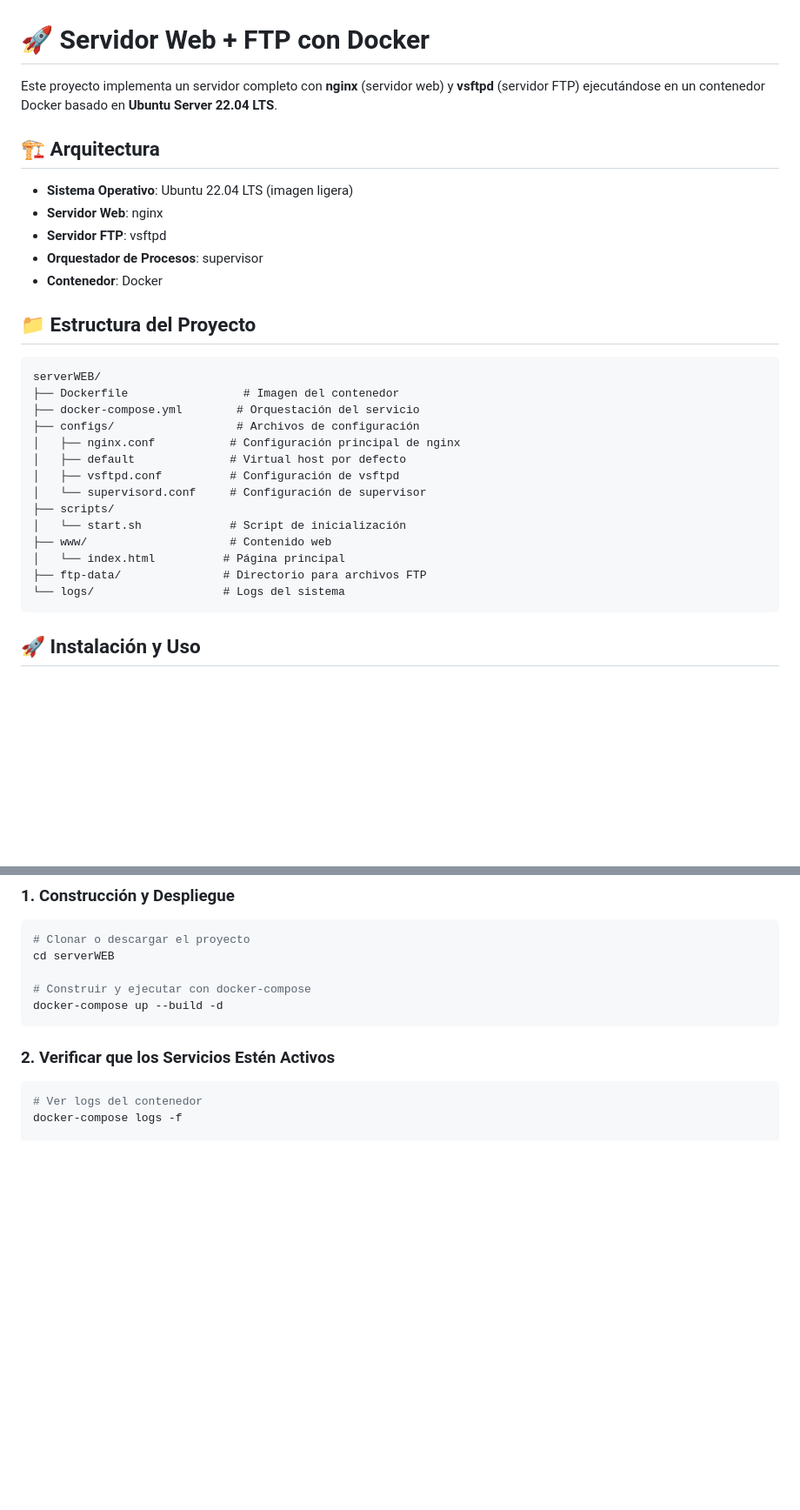
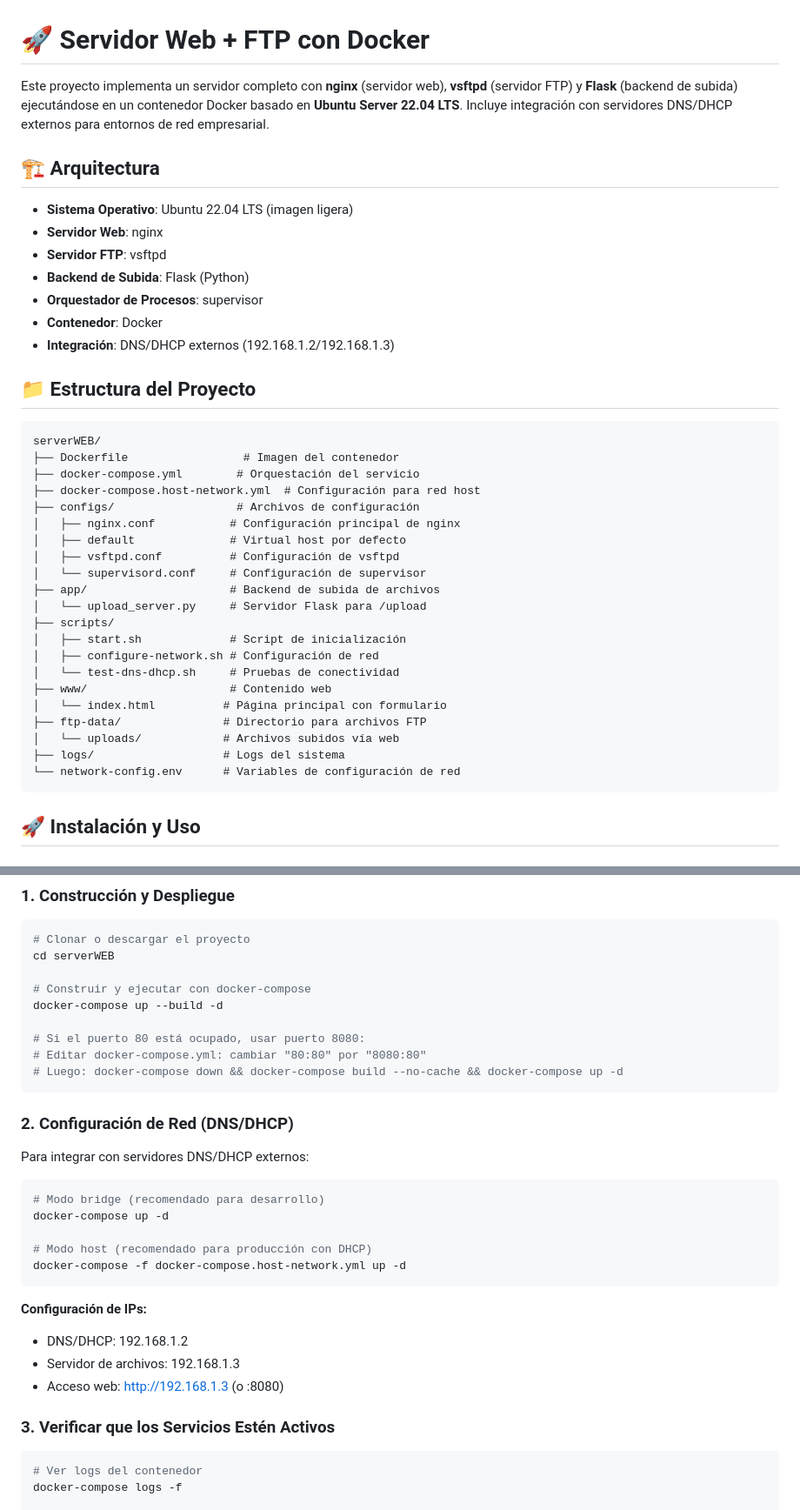
Before and after one commit to la00429/servidorWEB_FTP, a Markdown page: README.md, 2 parts joined by grey strips. Shown: that part at 87% size. Rendered like a GitHub page; blank space fills up the shorter version.

````diff
--- a/README.md
+++ b/README.md
@@ -1,14 +1,16 @@
 # 🚀 Servidor Web + FTP con Docker
 
-Este proyecto implementa un servidor completo con **nginx** (servidor web) y **vsftpd** (servidor FTP) ejecutándose en un contenedor Docker basado en **Ubuntu Server 22.04 LTS**.
+Este proyecto implementa un servidor completo con **nginx** (servidor web), **vsftpd** (servidor FTP) y **Flask** (backend de subida) ejecutándose en un contenedor Docker basado en **Ubuntu Server 22.04 LTS**. Incluye integración con servidores DNS/DHCP externos para entornos de red empresarial.
 
 ## 🏗️ Arquitectura
 
 - **Sistema Operativo**: Ubuntu 22.04 LTS (imagen ligera)
 - **Servidor Web**: nginx
 - **Servidor FTP**: vsftpd
+- **Backend de Subida**: Flask (Python)
 - **Orquestador de Procesos**: supervisor
 - **Contenedor**: Docker
+- **Integración**: DNS/DHCP externos (192.168.1.2/192.168.1.3)
 
 ## 📁 Estructura del Proyecto
 
@@ -16,17 +18,24 @@ Este proyecto implementa un servidor completo con **nginx** (servidor web) y **v
 serverWEB/
 ├── Dockerfile                 # Imagen del contenedor
 ├── docker-compose.yml        # Orquestación del servicio
+├── docker-compose.host-network.yml  # Configuración para red host
 ├── configs/                  # Archivos de configuración
 │   ├── nginx.conf           # Configuración principal de nginx
 │   ├── default              # Virtual host por defecto
 │   ├── vsftpd.conf          # Configuración de vsftpd
 │   └── supervisord.conf     # Configuración de supervisor
+├── app/                     # Backend de subida de archivos
+│   └── upload_server.py     # Servidor Flask para /upload
 ├── scripts/
-│   └── start.sh             # Script de inicialización
+│   ├── start.sh             # Script de inicialización
+│   ├── configure-network.sh # Configuración de red
+│   └── test-dns-dhcp.sh     # Pruebas de conectividad
 ├── www/                     # Contenido web
-│   └── index.html          # Página principal
+│   └── index.html          # Página principal con formulario
 ├── ftp-data/               # Directorio para archivos FTP
-└── logs/                   # Logs del sistema
+│   └── uploads/            # Archivos subidos vía web
+├── logs/                   # Logs del sistema
+└── network-config.env      # Variables de configuración de red
 ```
 
 ## 🚀 Instalación y Uso
@@ -44,9 +53,30 @@ cd serverWEB
 
 # Construir y ejecutar con docker-compose
 docker-compose up --build -d
+
+# Si el puerto 80 está ocupado, usar puerto 8080:
+# Editar docker-compose.yml: cambiar "80:80" por "8080:80"
+# Luego: docker-compose down && docker-compose build --no-cache && docker-compose up -d
 ```
 
-### 2. Verificar que los Servicios Estén Activos
+### 2. Configuración de Red (DNS/DHCP)
+
+Para integrar con servidores DNS/DHCP externos:
+
+```bash
+# Modo bridge (recomendado para desarrollo)
+docker-compose up -d
+
+# Modo host (recomendado para producción con DHCP)
+docker-compose -f docker-compose.host-network.yml up -d
+```
+
+**Configuración de IPs:**
+- DNS/DHCP: 192.168.1.2
+- Servidor de archivos: 192.168.1.3
+- Acceso web: http://192.168.1.3 (o :8080)
+
+### 3. Verificar que los Servicios Estén Activos
 
 ```bash
 # Ver logs del contenedor
````
Also changed, not shown: other parts of README.md (+24 -3 lines).
